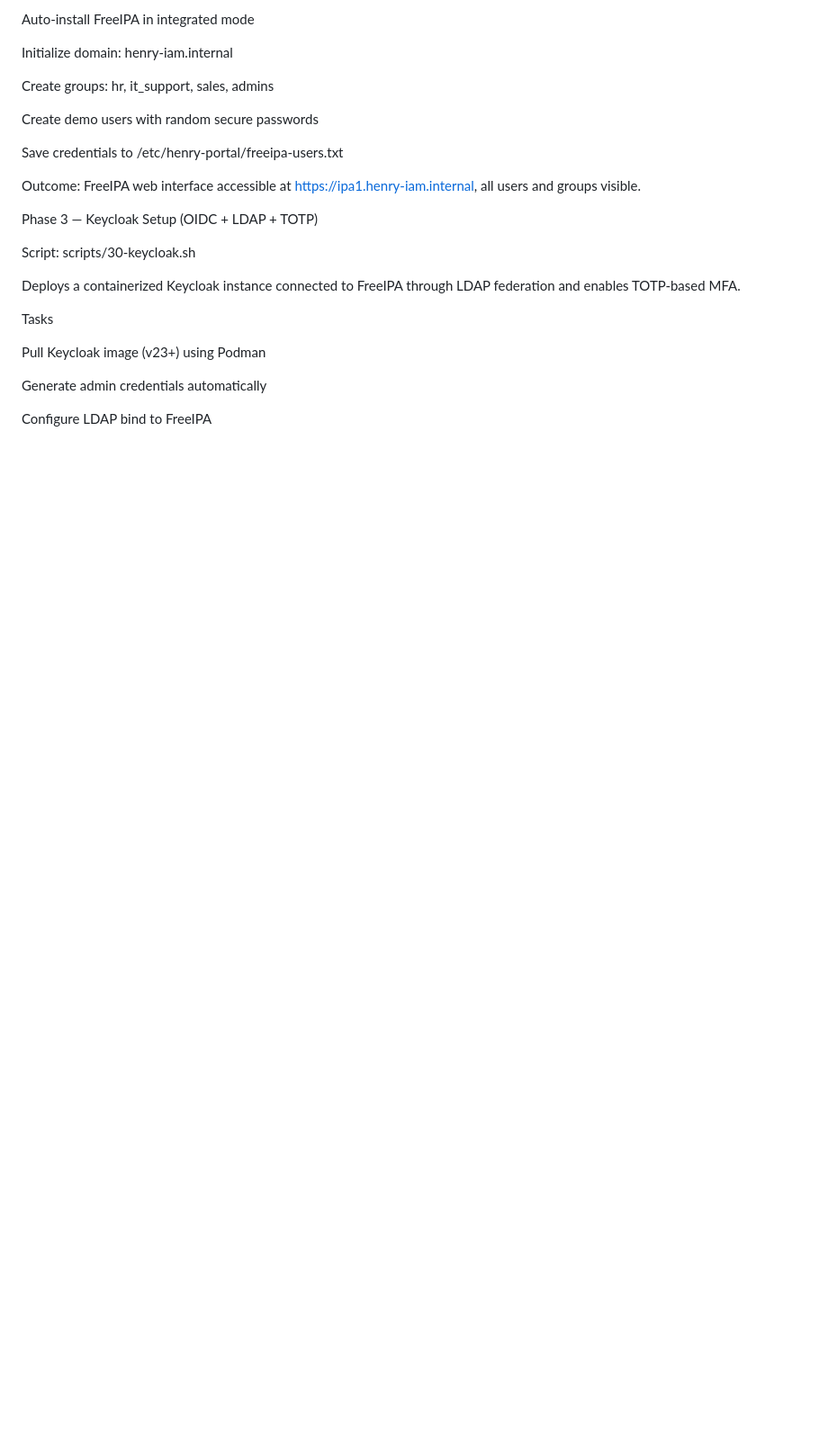
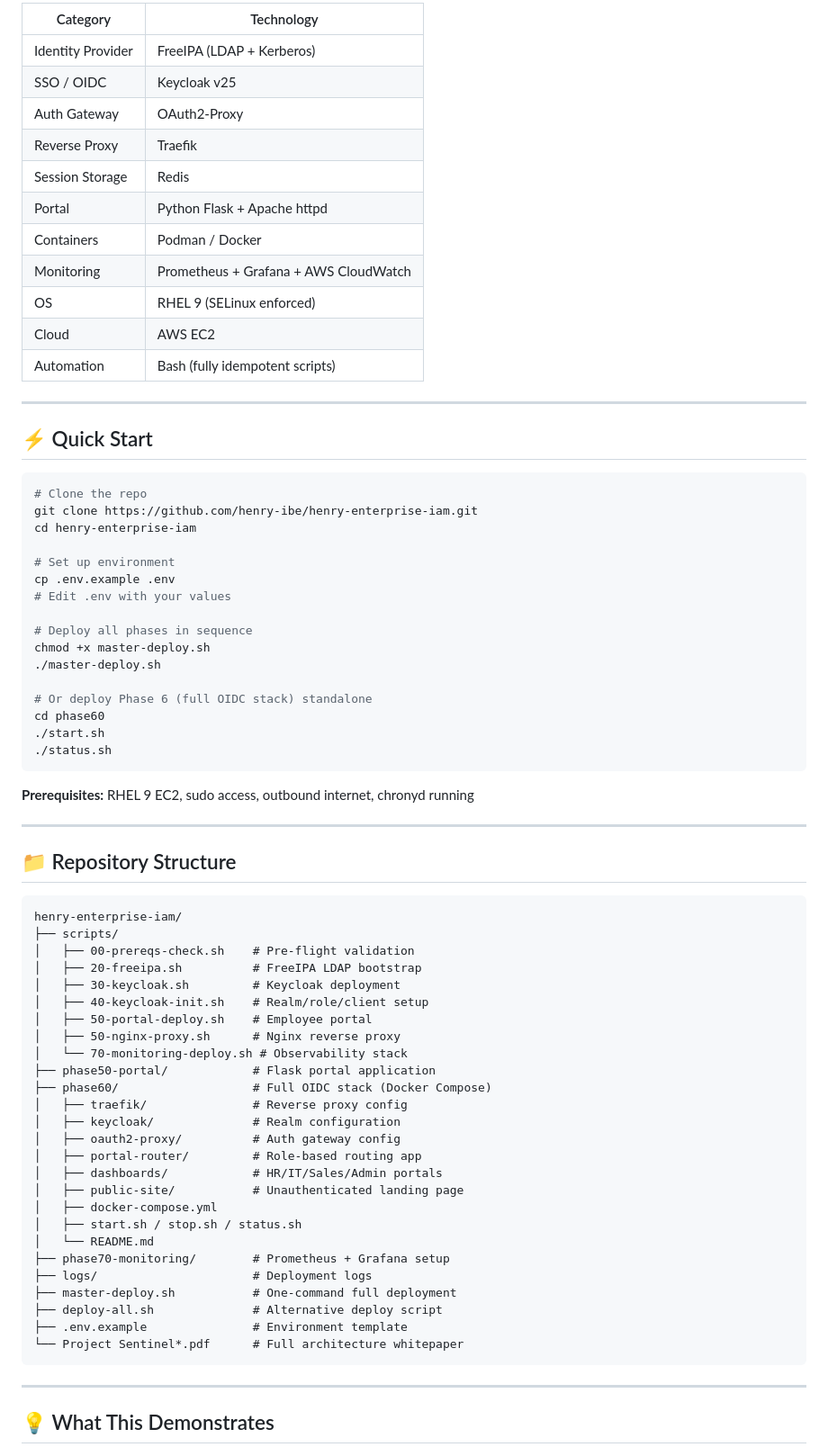
Before and after one commit to henry-ibe/henry-enterprise-iam, a Markdown page: README.md, the part around one of its changes. Shown at 90% size. Drawn GitHub-style; blank space fills up the shorter version.

````diff
--- a/README.md
+++ b/README.md
@@ -72,28 +152,77 @@ Tasks
 
-Auto-install FreeIPA in integrated mode
+| Category | Technology |
+|---|---|
+| Identity Provider | FreeIPA (LDAP + Kerberos) |
+| SSO / OIDC | Keycloak v25 |
+| Auth Gateway | OAuth2-Proxy |
+| Reverse Proxy | Traefik |
+| Session Storage | Redis |
+| Portal | Python Flask + Apache httpd |
+| Containers | Podman / Docker |
+| Monitoring | Prometheus + Grafana + AWS CloudWatch |
+| OS | RHEL 9 (SELinux enforced) |
+| Cloud | AWS EC2 |
+| Automation | Bash (fully idempotent scripts) |
 
-Initialize domain: henry-iam.internal
+---
 
-Create groups: hr, it_support, sales, admins
+## ⚡ Quick Start
 
-Create demo users with random secure passwords
+```bash
+# Clone the repo
+git clone https://github.com/henry-ibe/henry-enterprise-iam.git
+cd henry-enterprise-iam
 
-Save credentials to /etc/henry-portal/freeipa-users.txt
+# Set up environment
+cp .env.example .env
+# Edit .env with your values
 
-Outcome:
-FreeIPA web interface accessible at https://ipa1.henry-iam.internal, all users and groups visible.
+# Deploy all phases in sequence
+chmod +x master-deploy.sh
+./master-deploy.sh
 
-Phase 3 — Keycloak Setup (OIDC + LDAP + TOTP)
+# Or deploy Phase 6 (full OIDC stack) standalone
+cd phase60
+./start.sh
+./status.sh
+```
 
-Script: scripts/30-keycloak.sh
+**Prerequisites:** RHEL 9 EC2, sudo access, outbound internet, chronyd running
 
-Deploys a containerized Keycloak instance connected to FreeIPA through LDAP federation and enables TOTP-based MFA.
+---
 
-Tasks
+## 📁 Repository Structure
 
-Pull Keycloak image (v23+) using Podman
+```
+henry-enterprise-iam/
+├── scripts/
+│   ├── 00-prereqs-check.sh    # Pre-flight validation
+│   ├── 20-freeipa.sh          # FreeIPA LDAP bootstrap
+│   ├── 30-keycloak.sh         # Keycloak deployment
+│   ├── 40-keycloak-init.sh    # Realm/role/client setup
+│   ├── 50-portal-deploy.sh    # Employee portal
+│   ├── 50-nginx-proxy.sh      # Nginx reverse proxy
+│   └── 70-monitoring-deploy.sh # Observability stack
+├── phase50-portal/            # Flask portal application
+├── phase60/                   # Full OIDC stack (Docker Compose)
+│   ├── traefik/               # Reverse proxy config
+│   ├── keycloak/              # Realm configuration
+│   ├── oauth2-proxy/          # Auth gateway config
+│   ├── portal-router/         # Role-based routing app
+│   ├── dashboards/            # HR/IT/Sales/Admin portals
+│   ├── public-site/           # Unauthenticated landing page
+│   ├── docker-compose.yml
+│   ├── start.sh / stop.sh / status.sh
+│   └── README.md
+├── phase70-monitoring/        # Prometheus + Grafana setup
+├── logs/                      # Deployment logs
+├── master-deploy.sh           # One-command full deployment
+├── deploy-all.sh              # Alternative deploy script
+├── .env.example               # Environment template
+└── Project Sentinel*.pdf      # Full architecture whitepaper
+```
 
-Generate admin credentials automatically
+---
 
-Configure LDAP bind to FreeIPA
+## 💡 What This Demonstrates
 
````
Also changed, not shown: other parts of README.md (+144 -174 lines).
